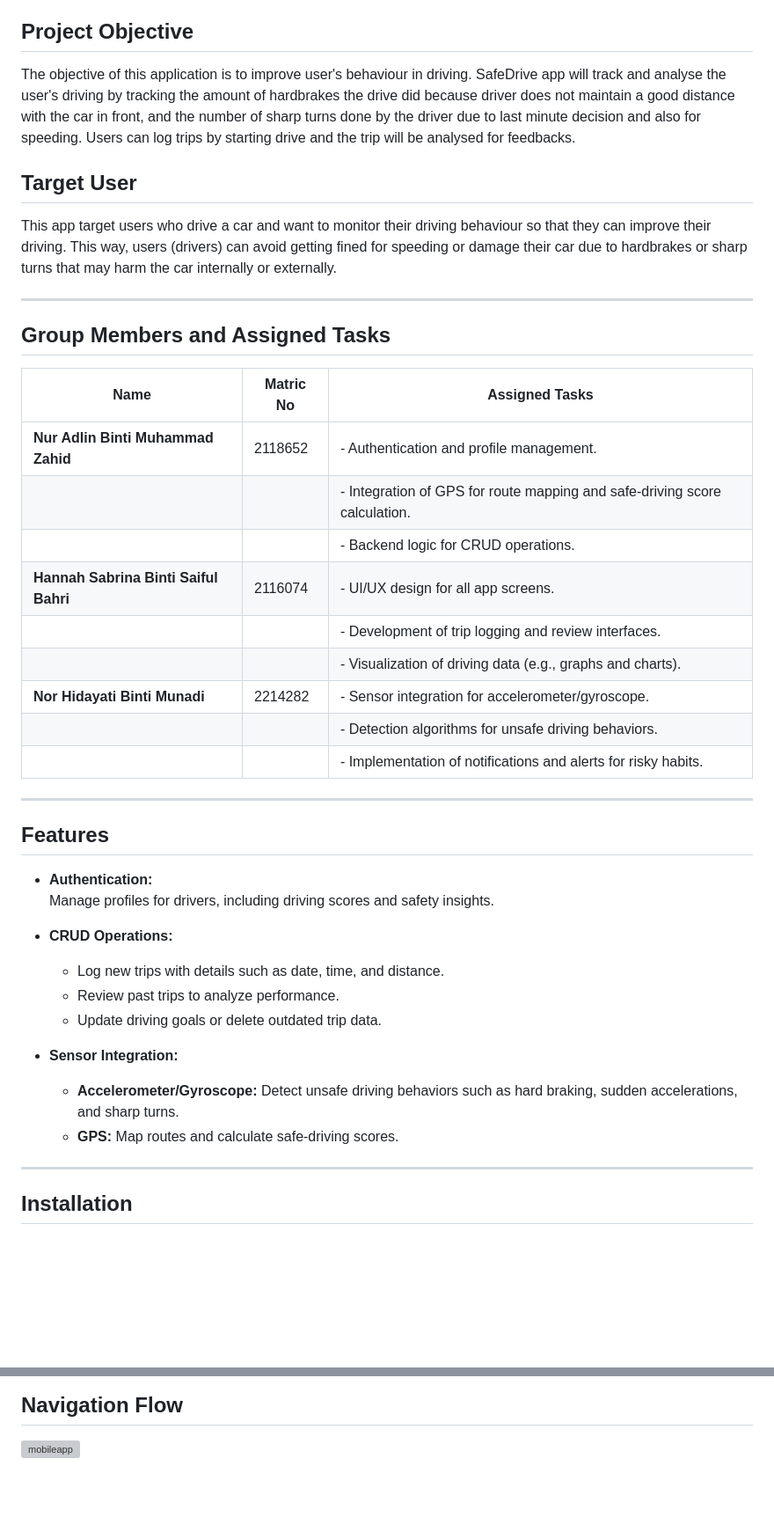
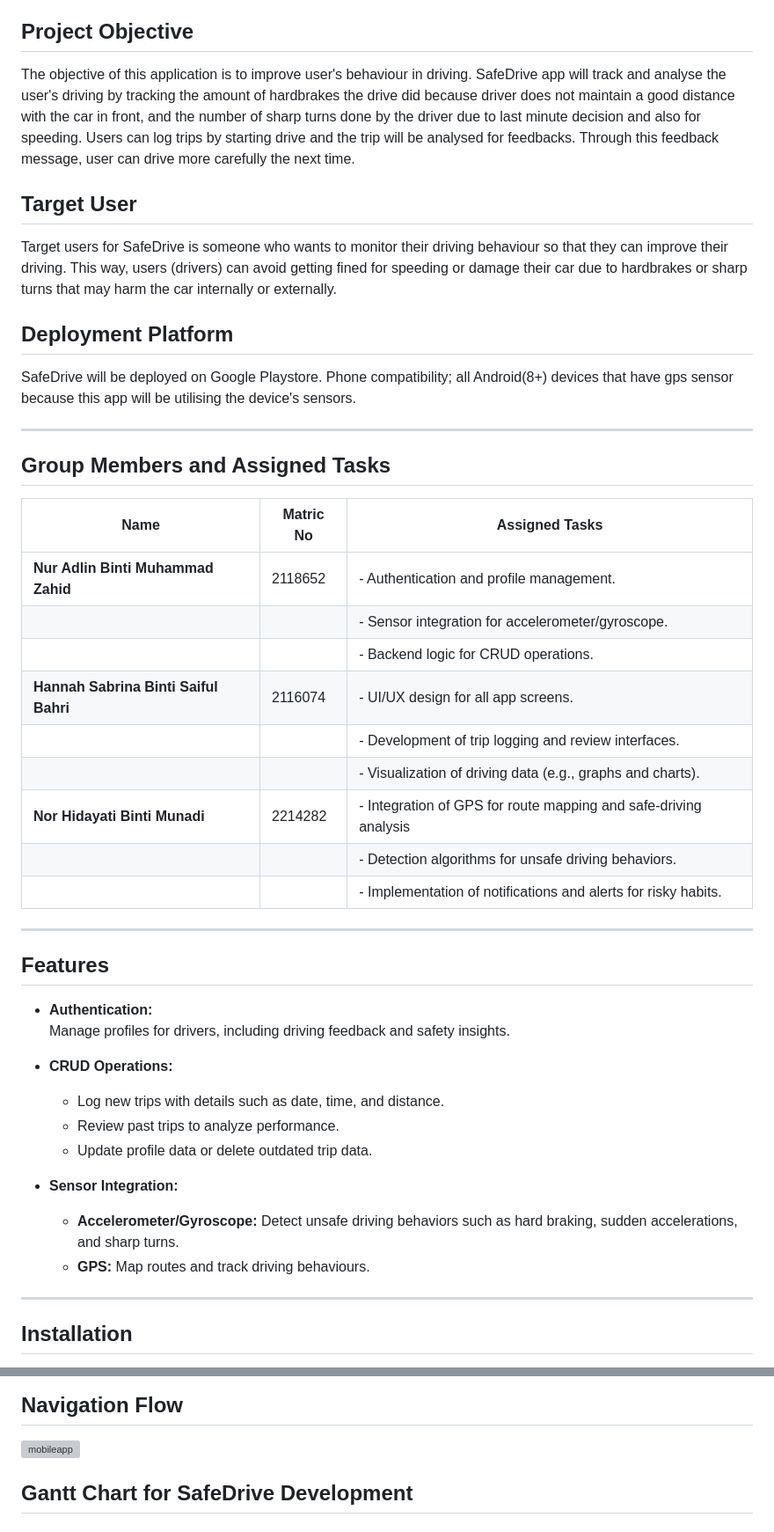
Before and after one commit to adlinzahid/SafeDrive, a Markdown page: README.md, 2 parts joined by grey strips. Shown at 88% size. Drawn GitHub-style; blank space fills up the shorter version; grey boxes are pictures that could not be loaded.

```diff
--- a/README.md
+++ b/README.md
@@ -9,11 +9,14 @@
 Design an android mobile app that can help drivers improve their driving behaviour using flutter and deploy on Google PlayStore.
 
 ## Project Objective
-The objective of this application is to improve user's behaviour in driving. SafeDrive app will track and analyse the user's driving by tracking the amount of hardbrakes the drive did because driver does not maintain a good distance with the car in front, and the number of sharp turns done by the driver due to last minute decision and also for speeding. Users can log trips by starting drive and the trip will be analysed for feedbacks.
+The objective of this application is to improve user's behaviour in driving. SafeDrive app will track and analyse the user's driving by tracking the amount of hardbrakes the drive did because driver does not maintain a good distance with the car in front, and the number of sharp turns done by the driver due to last minute decision and also for speeding. Users can log trips by starting drive and the trip will be analysed for feedbacks. Through this feedback message, user can drive more carefully the next time.
 
 ## Target User
 
-This app target users who drive a car and want to monitor their driving behaviour so that they can improve their driving. This way, users (drivers) can avoid getting fined for speeding or damage their car due to hardbrakes or sharp turns that may harm the car internally or externally.
+Target users for SafeDrive is someone who wants to monitor their driving behaviour so that they can improve their driving. This way, users (drivers) can avoid getting fined for speeding or damage their car due to hardbrakes or sharp turns that may harm the car internally or externally.
+
+## Deployment Platform
+SafeDrive will be deployed on Google Playstore. Phone compatibility; all Android(8+) devices that have gps sensor because this app will be utilising the device's sensors.
 
 ---
 
@@ -22,30 +25,29 @@ This app target users who drive a car and want to monitor their driving behaviou
 | **Name**                             | **Matric No** | **Assigned Tasks**                                                                                                                                               |
 |--------------------------------------|---------------|-------------------------------------------------------------------------------------------------------------------------------------------------------------------|
 | **Nur Adlin Binti Muhammad Zahid**   | 2118652       | - Authentication and profile management.                                                                                                                         |
-|                                      |               | - Integration of GPS for route mapping and safe-driving score calculation.                                                                                        |
+|                                      |               | - Sensor integration for accelerometer/gyroscope.                                                                                        |
 |                                      |               | - Backend logic for CRUD operations.                                                                                                                             |
 | **Hannah Sabrina Binti Saiful Bahri**| 2116074       | - UI/UX design for all app screens.                                                                                                                              |
 |                                      |               | - Development of trip logging and review interfaces.                                                                                                             |
 |                                      |               | - Visualization of driving data (e.g., graphs and charts).                                                                                                       |
-| **Nor Hidayati Binti Munadi**        | 2214282       | - Sensor integration for accelerometer/gyroscope.                                                                                                                |
+| **Nor Hidayati Binti Munadi**        | 2214282       | - Integration of GPS for route mapping and safe-driving analysis                                                                                                              |
 |                                      |               | - Detection algorithms for unsafe driving behaviors.                                                                                                             |
 |                                      |               | - Implementation of notifications and alerts for risky habits.                                                                                                   |
-
 
 ---
 
 ## Features
 - **Authentication:**
-  Manage profiles for drivers, including driving scores and safety insights.
+  Manage profiles for drivers, including driving feedback and safety insights.
 
 - **CRUD Operations:**
   - Log new trips with details such as date, time, and distance.
   - Review past trips to analyze performance.
-  - Update driving goals or delete outdated trip data.
+  - Update profile data or delete outdated trip data.
 
 - **Sensor Integration:**
   - **Accelerometer/Gyroscope:** Detect unsafe driving behaviors such as hard braking, sudden accelerations, and sharp turns.
-  - **GPS:** Map routes and calculate safe-driving scores.
+  - **GPS:** Map routes and track driving behaviours.
 
 ---
 
@@ -130,3 +142,5 @@ Identify and document the technical and functional requirements for the SafeDriv
 
 ## Navigation Flow
 ![mobileapp](https://github.com/user-attachments/assets/932c0837-77c1-4732-ab1e-3d246d1e5d63)
+
+## Gantt Chart for SafeDrive Development
```
Also changed, not shown: other parts of README.md (+10 -0 lines).
